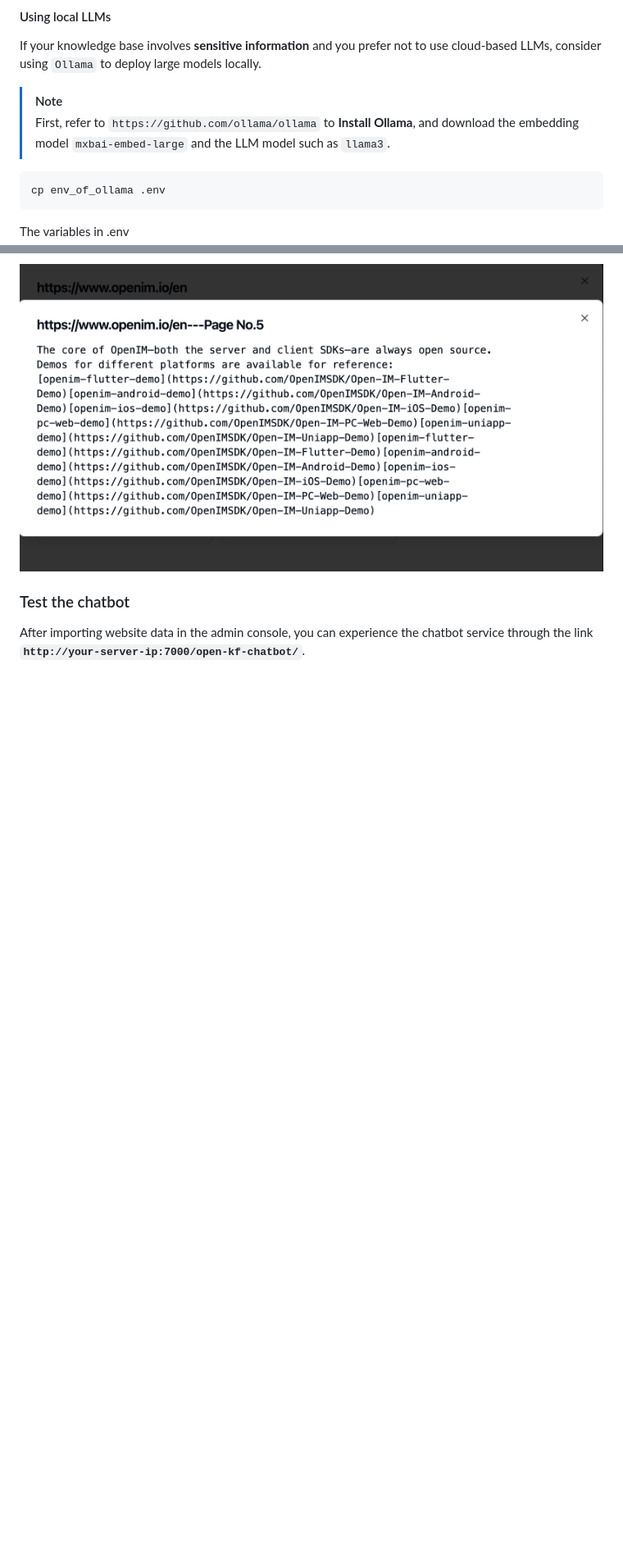
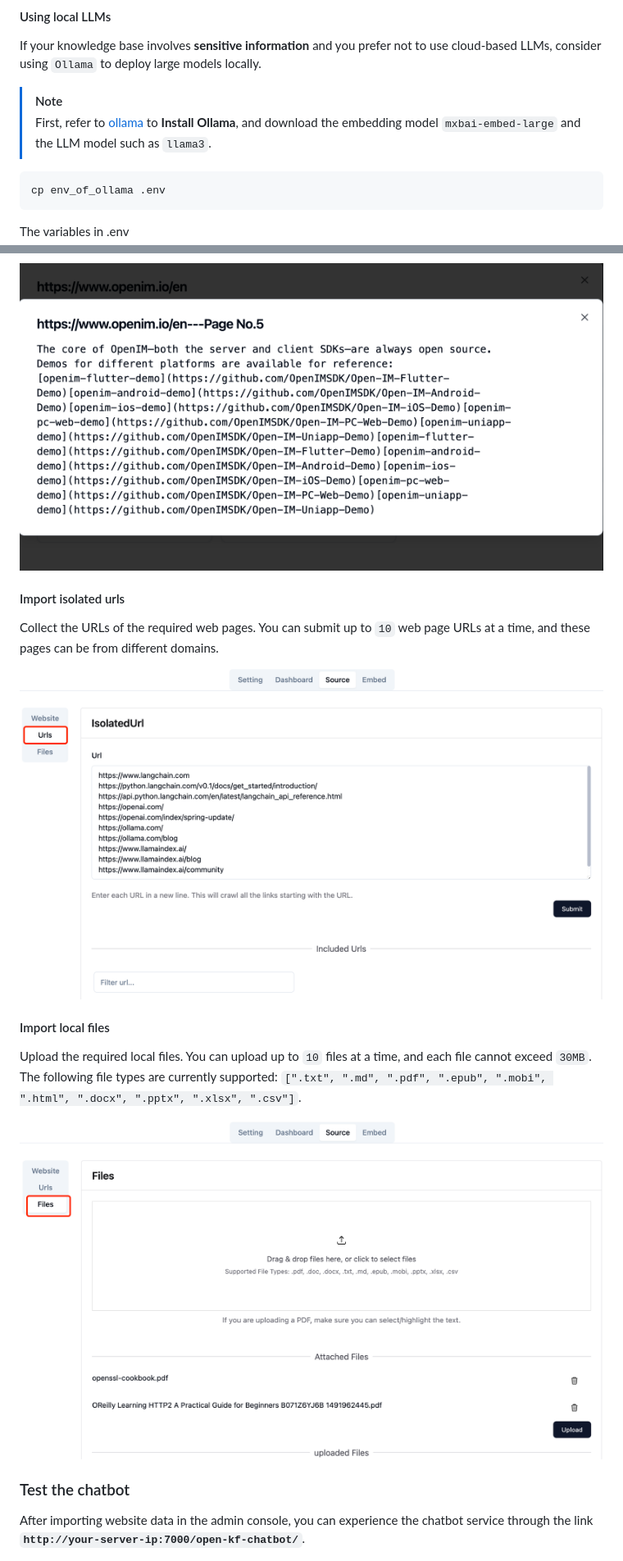
Before and after one commit to mltrev23/rag-gpt, a Markdown page: README.md, 2 parts joined by grey strips. Shown: that part at 82% size. Rendered like a GitHub page; pictures changed too: doc/screenshot-14.jpg (added), doc/screenshot-15.jpg (added); blank space fills up the shorter version.

````diff
--- a/README.md
+++ b/README.md
@@ -129,7 +132,7 @@ If your knowledge base involves **sensitive information** and you prefer not to
 
 
 > [!NOTE]
-> First, refer to `https://github.com/ollama/ollama` to **Install Ollama**, and download the embedding model `mxbai-embed-large` and the LLM model such as `llama3`.
+> First, refer to [ollama](https://github.com/ollama/ollama) to **Install Ollama**, and download the embedding model `mxbai-embed-large` and the LLM model such as `llama3`.
 
 
 ```shell
@@ -276,6 +281,23 @@ Clicking on a sub-page allows you to view its full text content. This will be ve
 <div align="center">
 <img style="display: block; margin: auto; width: 70%;" src="./doc/screenshot-11.jpg">
 </div>
+
+#### Import isolated urls
+
+Collect the URLs of the required web pages. You can submit up to `10` web page URLs at a time, and these pages can be from different domains.
+
+<div align="center">
+<img style="display: block; margin: auto; width: 70%;" src="./doc/screenshot-14.jpg">
+</div>
+
+#### Import local files
+
+Upload the required local files. You can upload up to `10` files at a time, and each file cannot exceed `30MB`. The following file types are currently supported: `[".txt", ".md", ".pdf", ".epub", ".mobi", ".html", ".docx", ".pptx", ".xlsx", ".csv"]`.
+
+<div align="center">
+<img style="display: block; margin: auto; width: 70%;" src="./doc/screenshot-15.jpg">
+</div>
+
 
 ### Test the chatbot
 
````
Also changed, not shown: other parts of README.md (+10 -5 lines), doc/screenshot-12.jpg (added), doc/screenshot-13.jpg (added).
